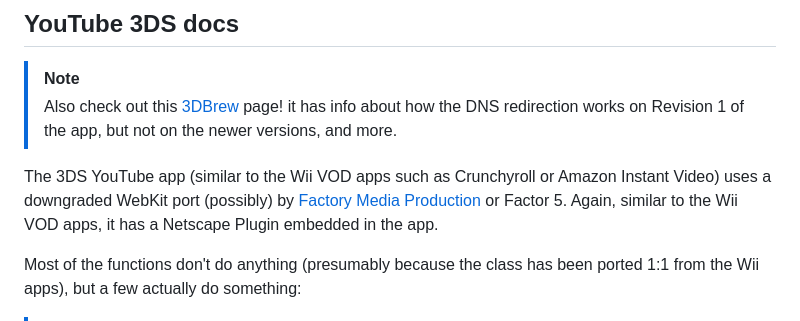
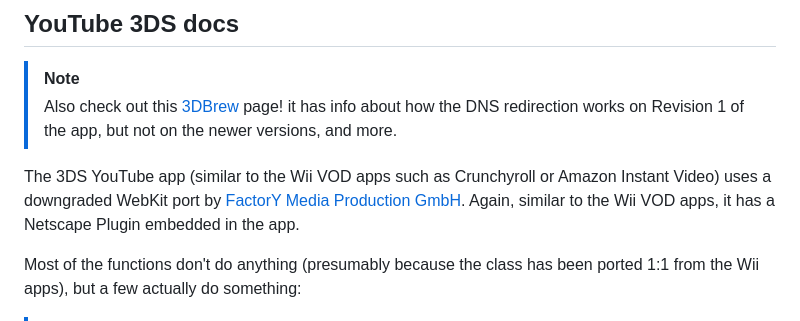
Before and after one commit to idkwhere1sthisname/blazertube, a Markdown page: DOCS.md, the part around the change. GitHub-like rendering.

Commit message:
confirmed

```diff
--- a/DOCS.md
+++ b/DOCS.md
@@ -51,7 +51,7 @@ Uses fake credentials and does NOT contact YouTube for the OAuth2 activation cod
 > [!NOTE]
 > Also check out this [3DBrew](https://3dbrew.org/wiki/YouTube) page! it has info about how the DNS redirection works on Revision 1 of the app, but not on the newer versions, and more.
 
-The 3DS YouTube app (similar to the Wii VOD apps such as Crunchyroll or Amazon Instant Video) uses a downgraded WebKit port (possibly) by [Factory Media Production](https://www.northdata.de/FactorY%20Media%20Production%20GmbH,%20K%C3%B6ln/HRB%2070454) or Factor 5. Again, similar to the Wii VOD apps, it has a Netscape Plugin embedded in the app.
+The 3DS YouTube app (similar to the Wii VOD apps such as Crunchyroll or Amazon Instant Video) uses a downgraded WebKit port by [FactorY Media Production GmbH](https://www.northdata.de/FactorY%20Media%20Production%20GmbH,%20K%C3%B6ln/HRB%2070454). Again, similar to the Wii VOD apps, it has a Netscape Plugin embedded in the app.
 
 Most of the functions don't do anything (presumably because the class has been ported 1:1 from the Wii apps), but a few actually do something:
 
```
